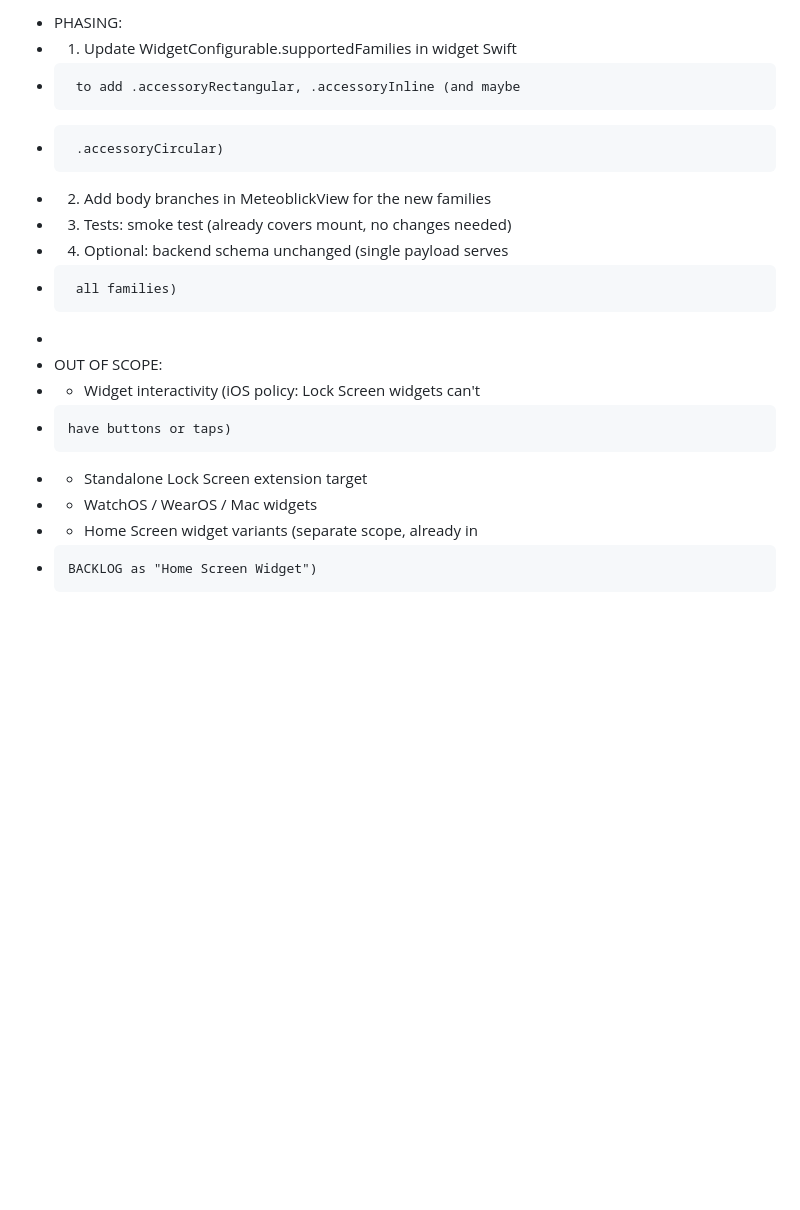
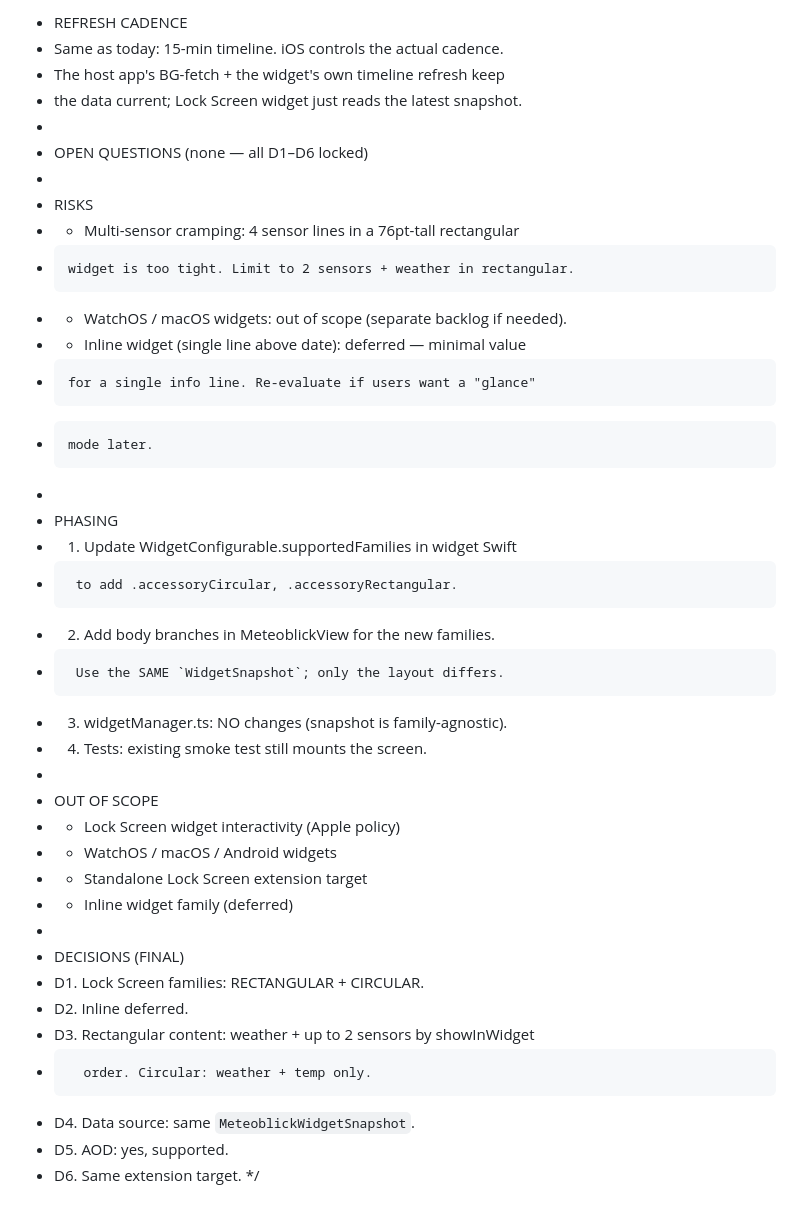
Before and after one commit to simcen/Meteoblick, a Markdown page: docs/SCOPE_LOCK_SCREEN_WIDGET.md, the part around one of its changes. Rendered like a GitHub page; blank space fills up the shorter version.

```diff
--- a/docs/SCOPE_LOCK_SCREEN_WIDGET.md
+++ b/docs/SCOPE_LOCK_SCREEN_WIDGET.md
@@ -77,18 +76,39 @@
  *
- * PHASING:
+ * REFRESH CADENCE
+ *   Same as today: 15-min timeline. iOS controls the actual cadence.
+ *   The host app's BG-fetch + the widget's own timeline refresh keep
+ *   the data current; Lock Screen widget just reads the latest snapshot.
+ *
+ * OPEN QUESTIONS (none — all D1–D6 locked)
+ *
+ * RISKS
+ *   - Multi-sensor cramping: 4 sensor lines in a 76pt-tall rectangular
+ *     widget is too tight. Limit to 2 sensors + weather in rectangular.
+ *   - WatchOS / macOS widgets: out of scope (separate backlog if needed).
+ *   - Inline widget (single line above date): deferred — minimal value
+ *     for a single info line. Re-evaluate if users want a "glance"
+ *     mode later.
+ *
+ * PHASING
  *   1. Update WidgetConfigurable.supportedFamilies in widget Swift
- *      to add .accessoryRectangular, .accessoryInline (and maybe
- *      .accessoryCircular)
- *   2. Add body branches in MeteoblickView for the new families
- *   3. Tests: smoke test (already covers mount, no changes needed)
- *   4. Optional: backend schema unchanged (single payload serves
- *      all families)
+ *      to add .accessoryCircular, .accessoryRectangular.
+ *   2. Add body branches in MeteoblickView for the new families.
+ *      Use the SAME `WidgetSnapshot`; only the layout differs.
+ *   3. widgetManager.ts: NO changes (snapshot is family-agnostic).
+ *   4. Tests: existing smoke test still mounts the screen.
  *
- * OUT OF SCOPE:
- *   - Widget interactivity (iOS policy: Lock Screen widgets can't
- *     have buttons or taps)
+ * OUT OF SCOPE
+ *   - Lock Screen widget interactivity (Apple policy)
+ *   - WatchOS / macOS / Android widgets
  *   - Standalone Lock Screen extension target
- *   - WatchOS / WearOS / Mac widgets
- *   - Home Screen widget variants (separate scope, already in
- *     BACKLOG as "Home Screen Widget")
+ *   - Inline widget family (deferred)
+ *
+ * DECISIONS (FINAL)
+ *   D1. Lock Screen families: RECTANGULAR + CIRCULAR.
+ *   D2. Inline deferred.
+ *   D3. Rectangular content: weather + up to 2 sensors by showInWidget
+ *       order. Circular: weather + temp only.
+ *   D4. Data source: same `MeteoblickWidgetSnapshot`.
+ *   D5. AOD: yes, supported.
+ *   D6. Same extension target.
  */
```
Also changed, not shown: other parts of docs/SCOPE_LOCK_SCREEN_WIDGET.md (+64 -65 lines).
